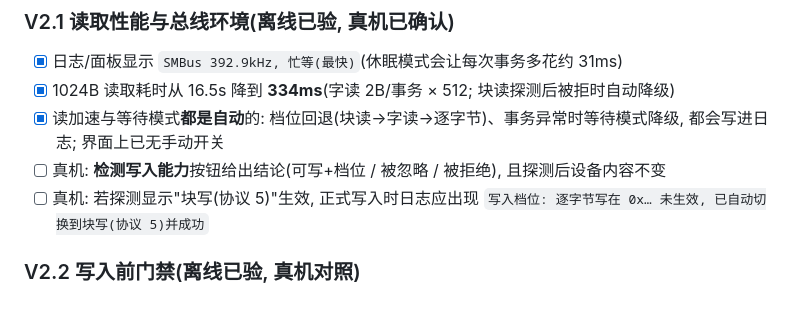
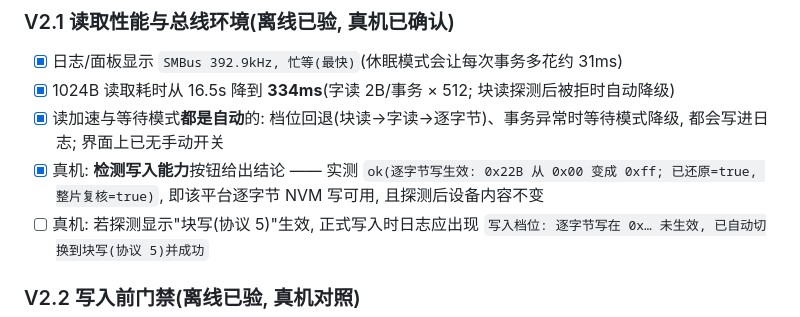
Before and after one commit to JackZeng-G/spdrw, a Markdown page: docs/验证清单.md, the part around the change. Rendered like a GitHub page.

```diff
--- a/docs/验证清单.md
+++ b/docs/验证清单.md
@@ -106,7 +106,8 @@
 - [x] 1024B 读取耗时从 16.5s 降到 **334ms**(字读 2B/事务 × 512; 块读探测后被拒时自动降级)
 - [x] 读加速与等待模式**都是自动**的: 档位回退(块读→字读→逐字节)、事务异常时等待模式降级,
       都会写进日志; 界面上已无手动开关
-- [ ] 真机: **检测写入能力**按钮给出结论(可写+档位 / 被忽略 / 被拒绝), 且探测后设备内容不变
+- [x] 真机: **检测写入能力**按钮给出结论 —— 实测 `ok(逐字节写生效: 0x22B 从 0x00 变成 0xff; 已还原=true, 整片复核=true)`,
+      即该平台逐字节 NVM 写可用, 且探测后设备内容不变
 - [ ] 真机: 若探测显示"块写(协议 5)"生效, 正式写入时日志应出现
       `写入档位: 逐字节写在 0x… 未生效, 已自动切换到块写(协议 5)并成功`
 
```
Also changed, not shown: docs/真机实测记录.md (+22 -0 lines).
